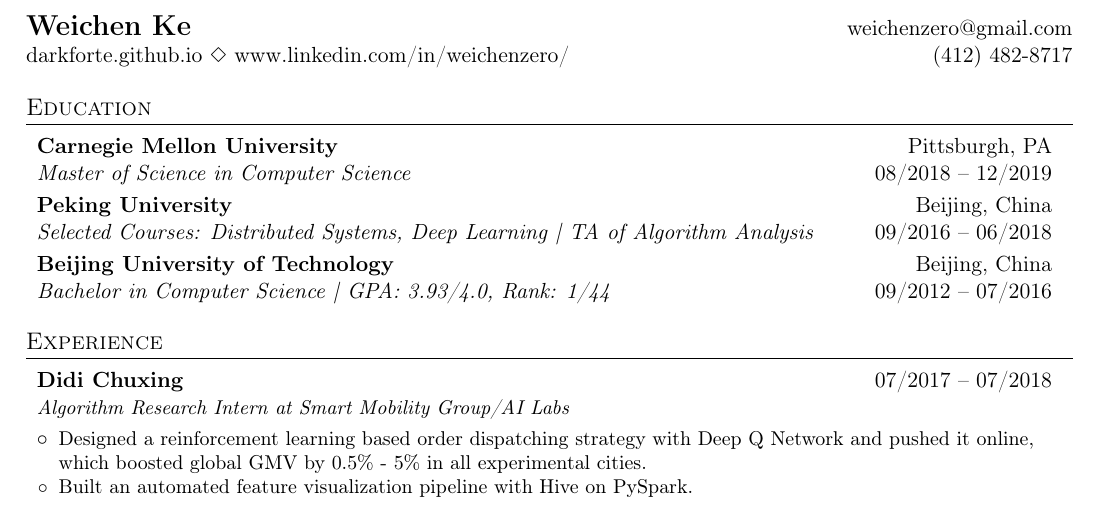
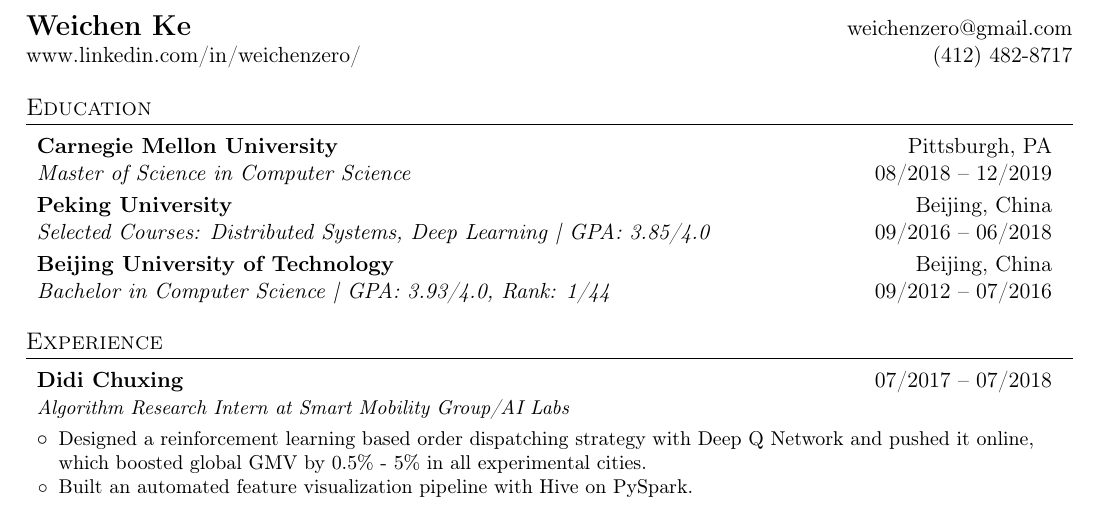
Before and after one commit to DarkForte/Profile, a LaTeX CV (Resume_Tex.tex): part of the page, cut so that both start at the same text. Compiled offline with pdfLaTeX.

Commit message:
Deleted personal website, added PKU GPA

```diff
--- a/Resume_Tex.tex
+++ b/Resume_Tex.tex
@@ -91,7 +91,7 @@
 %----------HEADING-----------------
 \begin{tabular*}{\textwidth}{l@{\extracolsep{\fill}}r}
   \textbf{\Large Weichen Ke} & weichenzero@gmail.com\\
-  darkforte.github.io $\Diamond$ www.linkedin.com/in/weichenzero/ & (412) 482-8717 \\
+  www.linkedin.com/in/weichenzero/ & (412) 482-8717 \\
 \end{tabular*}
 
 
@@ -104,7 +104,7 @@
 
     \resumeEducationHeading
       {Peking University}{Beijing, China}
-      {\textit{Selected Courses: Distributed Systems, Deep Learning | TA of Algorithm Analysis}}{09/2016 -- 06/2018}
+      {\textit{Selected Courses: Distributed Systems, Deep Learning | GPA: 3.85/4.0}}{09/2016 -- 06/2018}
 
     \resumeEducationHeading
       {Beijing University of Technology}{Beijing, China}
```
